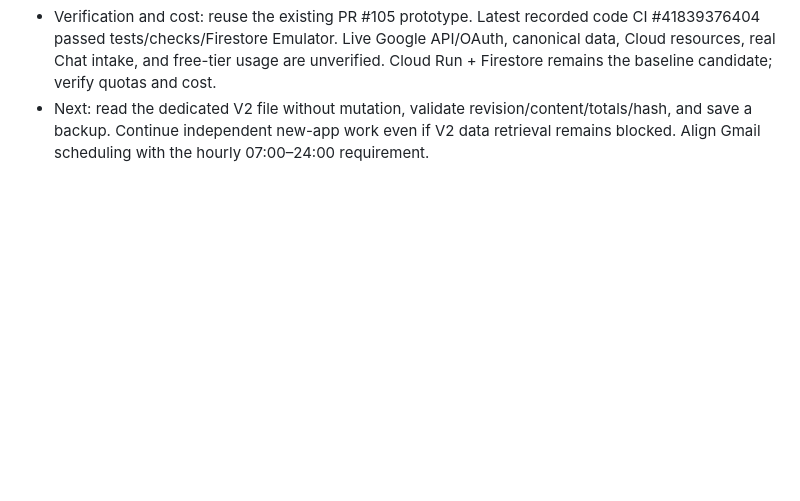
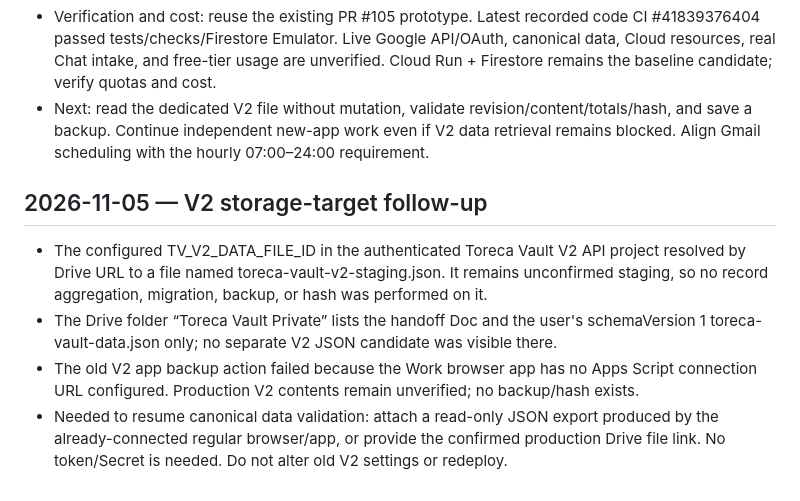
Before and after one commit to manato-maker/toreca-vault, a Markdown page: docs/NEW_DESIGN_HANDOVER.md, the part around the change. GitHub-like rendering; blank space fills up the shorter version.

Commit message:
docs: record staging target and canonical data blocker

```diff
--- a/docs/NEW_DESIGN_HANDOVER.md
+++ b/docs/NEW_DESIGN_HANDOVER.md
@@ -292,3 +292,12 @@ Status: user-approved requirements; implementation and production wiring remain
 - Data read status: the storage route is identified, but the JSON contents have not been retrieved. Schema/revision/timestamp/counts/quantities/cost/asset totals/hash remain unverified, and no backup exists. Exclude toreca-vault-data.json (schemaVersion 1, last modified 2026-10-05) and unconfirmed toreca-vault-v2-staging.json. Never record tokens or secrets in handoff files.
 - Verification and cost: reuse the existing PR #105 prototype. Latest recorded code CI #41839376404 passed tests/checks/Firestore Emulator. Live Google API/OAuth, canonical data, Cloud resources, real Chat intake, and free-tier usage are unverified. Cloud Run + Firestore remains the baseline candidate; verify quotas and cost.
 - Next: read the dedicated V2 file without mutation, validate revision/content/totals/hash, and save a backup. Continue independent new-app work even if V2 data retrieval remains blocked. Align Gmail scheduling with the hourly 07:00–24:00 requirement.
+
+
+
+## 2026-11-05 — V2 storage-target follow-up
+
+- The configured TV_V2_DATA_FILE_ID in the authenticated Toreca Vault V2 API project resolved by Drive URL to a file named toreca-vault-v2-staging.json. It remains unconfirmed staging, so no record aggregation, migration, backup, or hash was performed on it.
+- The Drive folder “Toreca Vault Private” lists the handoff Doc and the user's schemaVersion 1 toreca-vault-data.json only; no separate V2 JSON candidate was visible there.
+- The old V2 app backup action failed because the Work browser app has no Apps Script connection URL configured. Production V2 contents remain unverified; no backup/hash exists.
+- Needed to resume canonical data validation: attach a read-only JSON export produced by the already-connected regular browser/app, or provide the confirmed production Drive file link. No token/Secret is needed. Do not alter old V2 settings or redeploy.
```
